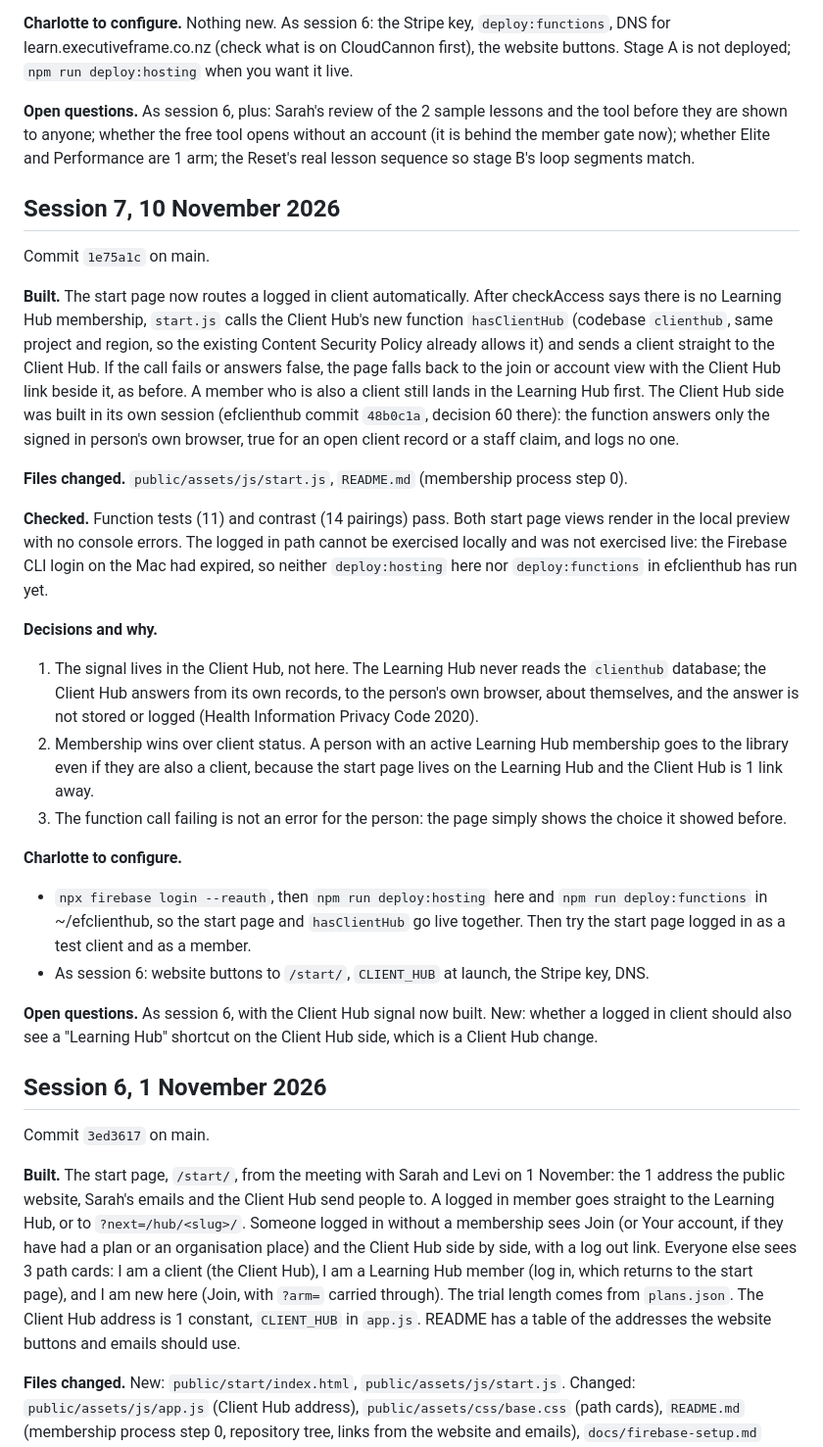
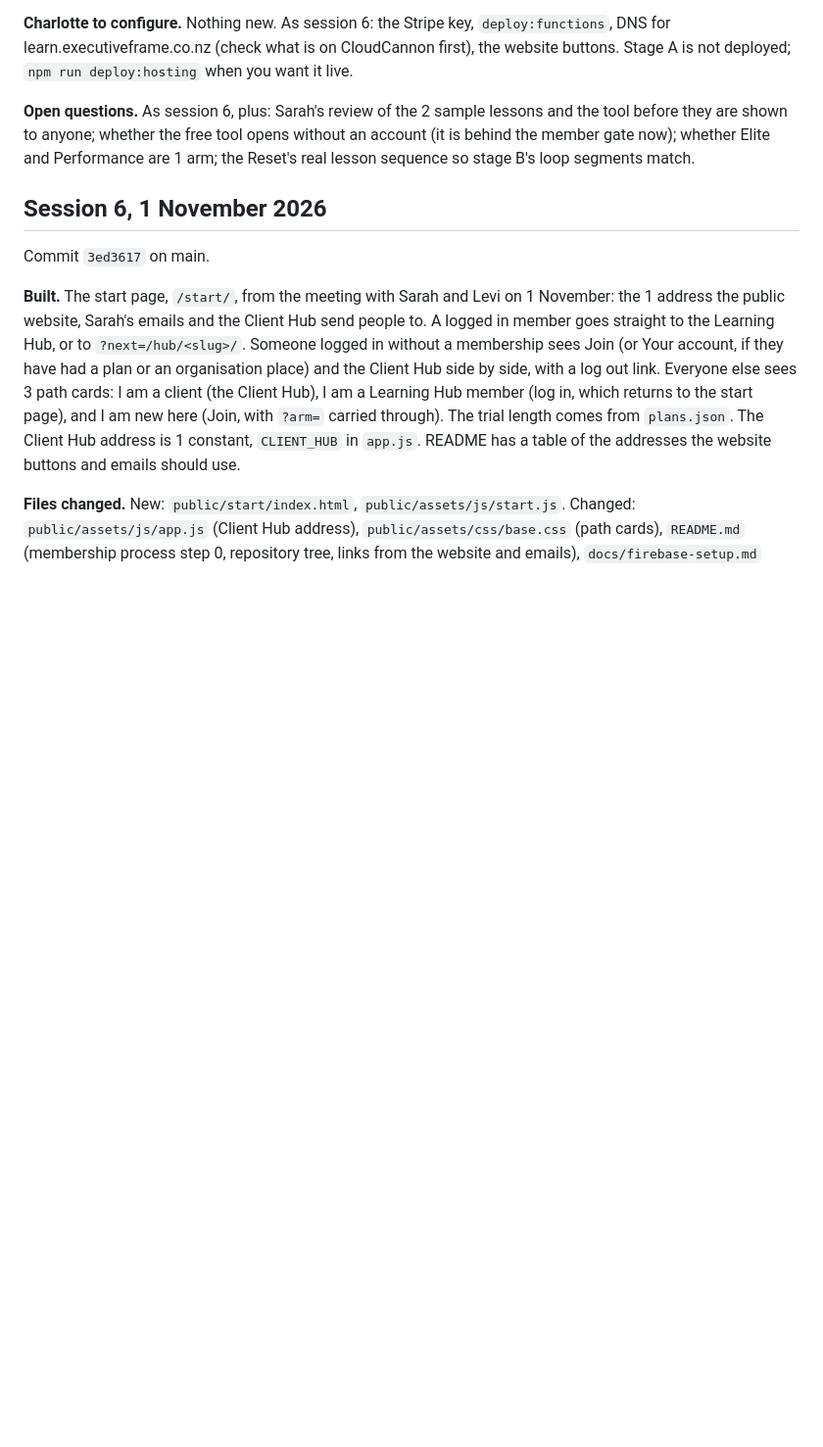
Before and after one commit to charlotteprice-blip/eflearninghub, a Markdown page: docs/WORK-LOG.md, the part around the change. Shown at 98% size. GitHub-like rendering; blank space fills up the shorter version.

Commit message:
Work log: remove the second copy of the 10 November start page entry
The same work (commit 1e75a1c) was logged twice, once as Session 7 and
once as Session 10. Session 10 is the one kept, matching Notion.

Co-Authored-By: Claude Fable 5.2 <noreply@anthropic.com>

```diff
--- a/docs/WORK-LOG.md
+++ b/docs/WORK-LOG.md
@@ -218,27 +218,6 @@ Commit `d16d759` on main.
 
 **Open questions.** As session 6, plus: Sarah's review of the 2 sample lessons and the tool before they are shown to anyone; whether the free tool opens without an account (it is behind the member gate now); whether Elite and Performance are 1 arm; the Reset's real lesson sequence so stage B's loop segments match.
 
-## Session 7, 10 November 2026
-
-Commit `1e75a1c` on main.
-
-**Built.** The start page now routes a logged in client automatically. After checkAccess says there is no Learning Hub membership, `start.js` calls the Client Hub's new function `hasClientHub` (codebase `clienthub`, same project and region, so the existing Content Security Policy already allows it) and sends a client straight to the Client Hub. If the call fails or answers false, the page falls back to the join or account view with the Client Hub link beside it, as before. A member who is also a client still lands in the Learning Hub first. The Client Hub side was built in its own session (efclienthub commit `48b0c1a`, decision 60 there): the function answers only the signed in person's own browser, true for an open client record or a staff claim, and logs no one.
-
-**Files changed.** `public/assets/js/start.js`, `README.md` (membership process step 0).
-
-**Checked.** Function tests (11) and contrast (14 pairings) pass. Both start page views render in the local preview with no console errors. The logged in path cannot be exercised locally and was not exercised live: the Firebase CLI login on the Mac had expired, so neither `deploy:hosting` here nor `deploy:functions` in efclienthub has run yet.
-
-**Decisions and why.**
-1. The signal lives in the Client Hub, not here. The Learning Hub never reads the `clienthub` database; the Client Hub answers from its own records, to the person's own browser, about themselves, and the answer is not stored or logged (Health Information Privacy Code 2020).
-2. Membership wins over client status. A person with an active Learning Hub membership goes to the library even if they are also a client, because the start page lives on the Learning Hub and the Client Hub is 1 link away.
-3. The function call failing is not an error for the person: the page simply shows the choice it showed before.
-
-**Charlotte to configure.**
-- `npx firebase login --reauth`, then `npm run deploy:hosting` here and `npm run deploy:functions` in ~/efclienthub, so the start page and `hasClientHub` go live together. Then try the start page logged in as a test client and as a member.
-- As session 6: website buttons to `/start/`, `CLIENT_HUB` at launch, the Stripe key, DNS.
-
-**Open questions.** As session 6, with the Client Hub signal now built. New: whether a logged in client should also see a "Learning Hub" shortcut on the Client Hub side, which is a Client Hub change.
-
 ## Session 6, 1 November 2026
 
 Commit `3ed3617` on main.
```
